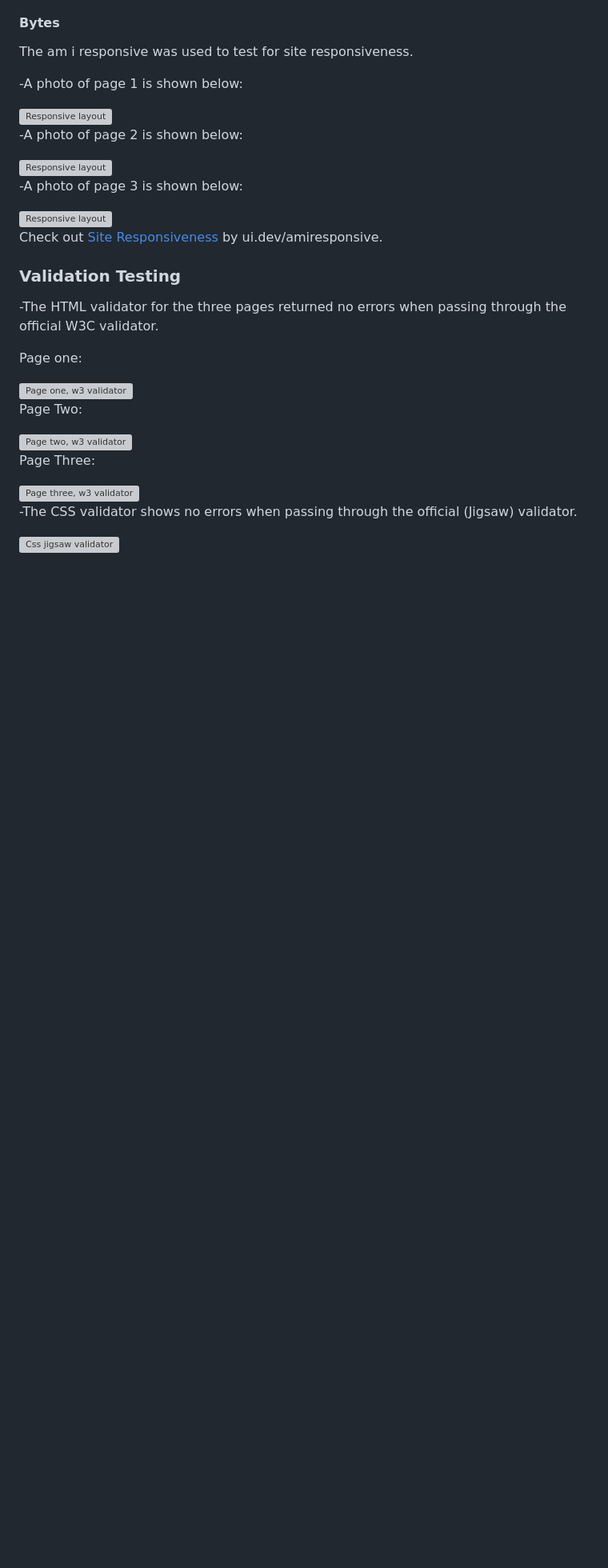
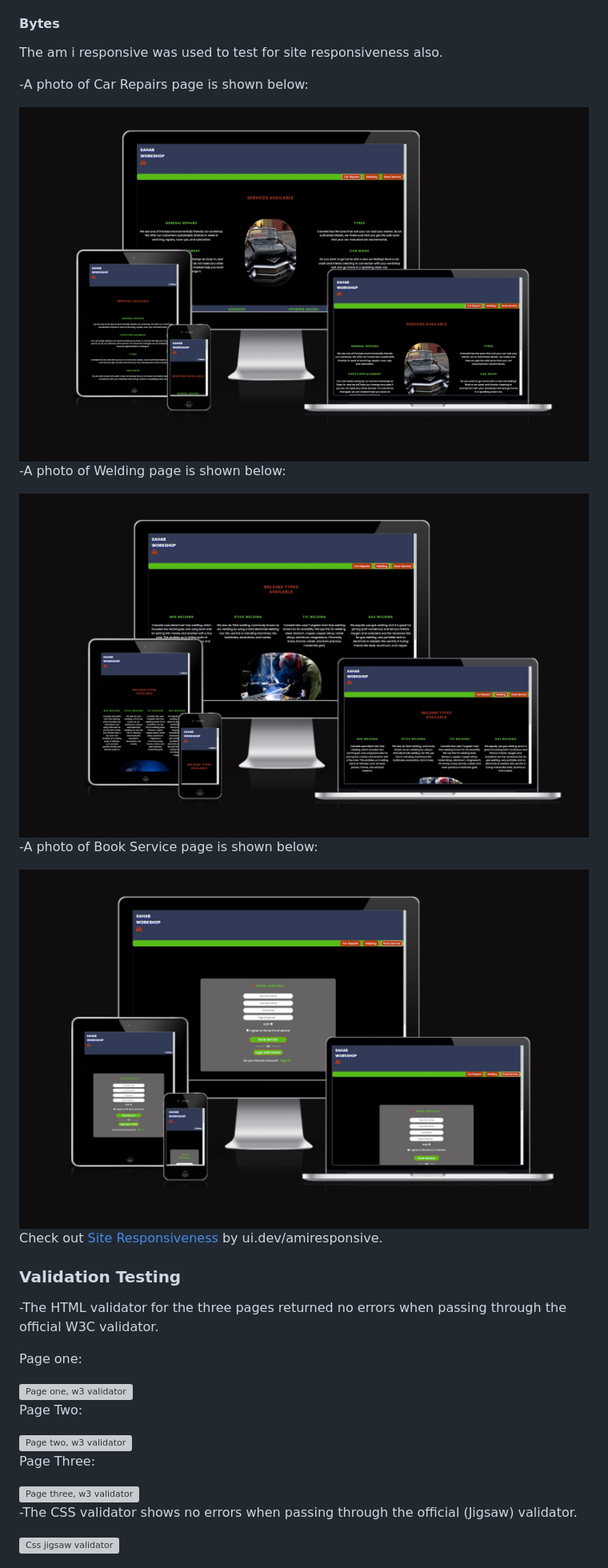
Before and after one commit to Eyongtarh/Sahab-Workshop, a Markdown page: README.md, the part around the change printed below. Shown: that part at 80% size. GitHub-like rendering; pictures changed too: assets/images/respn.png (added), assets/images/respn2.png (added), assets/images/respn3.png (added); blank space fills up the shorter version; grey boxes are pictures that could not be loaded.

Commit message:
add photos of am i responsive for all three pages and link them to readme file.also edit Bytes section of readme file

```diff
--- a/README.md
+++ b/README.md
@@ -155,21 +155,21 @@ Check out <a href="https://responsiveviewer.org/" target="_blank">Site Responsiv
 
 #### Bytes
 
-The am i responsive was used to test for site responsiveness.
+The am i responsive was used to test for site responsiveness also.
 
--A photo of page 1 is shown below:
+-A photo of Car Repairs page is shown below:
 
 <a>
 <img src="assets/images/respn.png" alt="Responsive layout">
 </a>
 
--A photo of page 2 is shown below:
+-A photo of Welding page is shown below:
 
 <a>
 <img src="assets/images/respn2.png" alt="Responsive layout">
 </a>
 
--A photo of page 3 is shown below:
+-A photo of Book Service page is shown below:
 
 <a>
 <img src="assets/images/respn3.png" alt="Responsive layout">
```
Also changed, not shown: other parts of README.md (+1 -1 lines).
